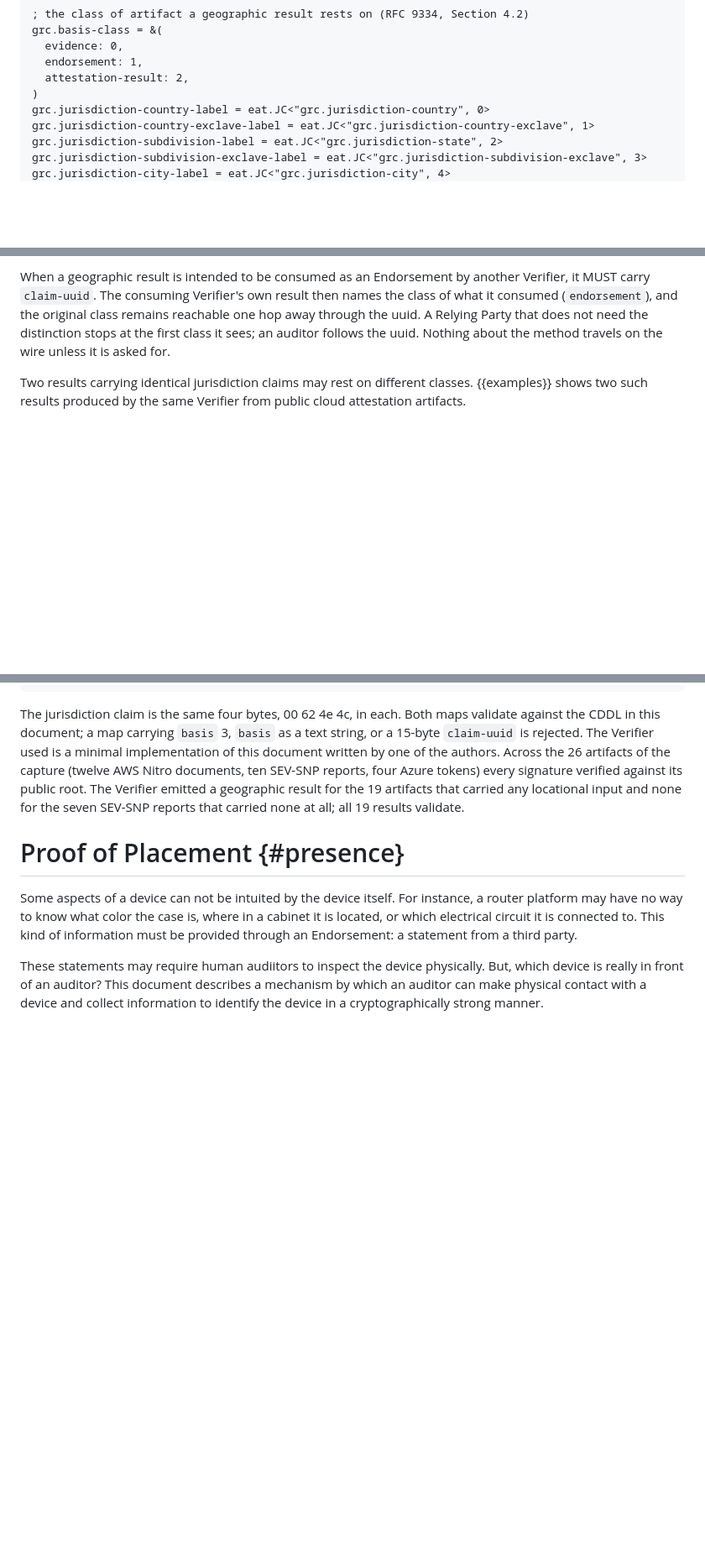
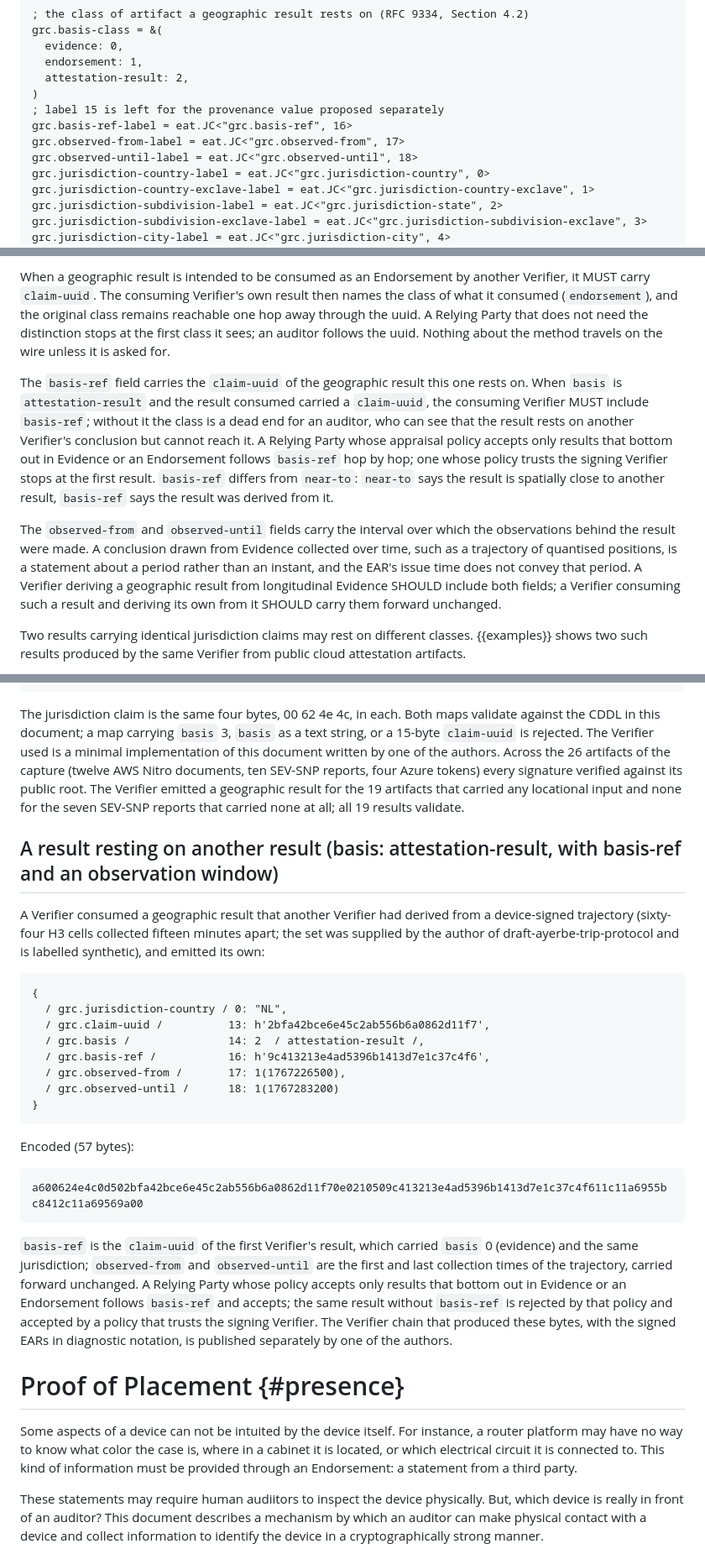
Before and after one commit to mcr/geographicresult, a Markdown page: draft-richardson-rats-geographic-results.md, 3 parts joined by grey strips. Shown at 84% size. Drawn GitHub-style; blank space fills up the shorter version.

Commit message:
proposal: basis-ref (16) and observed-from/until (17, 18), with one short worked example; grc. prefix

```diff
--- a/draft-richardson-rats-geographic-results.md
+++ b/draft-richardson-rats-geographic-results.md
@@ -206,6 +209,10 @@ grc.basis-class = &(
   endorsement: 1,
   attestation-result: 2,
 )
+; label 15 is left for the provenance value proposed separately
+grc.basis-ref-label = eat.JC<"grc.basis-ref", 16>
+grc.observed-from-label = eat.JC<"grc.observed-from", 17>
+grc.observed-until-label = eat.JC<"grc.observed-until", 18>
 grc.jurisdiction-country-label = eat.JC<"grc.jurisdiction-country", 0>
 grc.jurisdiction-country-exclave-label = eat.JC<"grc.jurisdiction-country-exclave", 1>
 grc.jurisdiction-subdivision-label = eat.JC<"grc.jurisdiction-state", 2>
@@ -239,6 +246,15 @@ When a geographic result is intended to be consumed as an Endorsement by another
 The consuming Verifier's own result then names the class of what it consumed (`endorsement`), and the original class remains reachable one hop away through the uuid.
 A Relying Party that does not need the distinction stops at the first class it sees; an auditor follows the uuid.
 Nothing about the method travels on the wire unless it is asked for.
+
+The `basis-ref` field carries the `claim-uuid` of the geographic result this one rests on.
+When `basis` is `attestation-result` and the result consumed carried a `claim-uuid`, the consuming Verifier MUST include `basis-ref`; without it the class is a dead end for an auditor, who can see that the result rests on another Verifier's conclusion but cannot reach it.
+A Relying Party whose appraisal policy accepts only results that bottom out in Evidence or an Endorsement follows `basis-ref` hop by hop; one whose policy trusts the signing Verifier stops at the first result.
+`basis-ref` differs from `near-to`: `near-to` says the result is spatially close to another result, `basis-ref` says the result was derived from it.
+
+The `observed-from` and `observed-until` fields carry the interval over which the observations behind the result were made.
+A conclusion drawn from Evidence collected over time, such as a trajectory of quantised positions, is a statement about a period rather than an instant, and the EAR's issue time does not convey that period.
+A Verifier deriving a geographic result from longitudinal Evidence SHOULD include both fields; a Verifier consuming such a result and deriving its own from it SHOULD carry them forward unchanged.
 
 Two results carrying identical jurisdiction claims may rest on different classes.
 {{examples}} shows two such results produced by the same Verifier from public cloud attestation artifacts.
@@ -376,6 +392,31 @@ Both maps validate against the CDDL in this document; a map carrying `basis` 3,
 The Verifier used is a minimal implementation of this document written by one of the authors.
 Across the 26 artifacts of the capture (twelve AWS Nitro documents, ten SEV-SNP reports, four Azure tokens) every signature verified against its public root.
 The Verifier emitted a geographic result for the 19 artifacts that carried any locational input and none for the seven SEV-SNP reports that carried none at all; all 19 results validate.
+
+## A result resting on another result (basis: attestation-result, with basis-ref and an observation window)
+
+A Verifier consumed a geographic result that another Verifier had derived from a device-signed trajectory (sixty-four H3 cells collected fifteen minutes apart; the set was supplied by the author of draft-ayerbe-trip-protocol and is labelled synthetic), and emitted its own:
+
+~~~~
+{
+  / grc.jurisdiction-country / 0: "NL",
+  / grc.claim-uuid /          13: h'2bfa42bce6e45c2ab556b6a0862d11f7',
+  / grc.basis /               14: 2  / attestation-result /,
+  / grc.basis-ref /           16: h'9c413213e4ad5396b1413d7e1c37c4f6',
+  / grc.observed-from /       17: 1(1767226500),
+  / grc.observed-until /      18: 1(1767283200)
+}
+~~~~
+
+Encoded (57 bytes):
+
+~~~~
+a600624e4c0d502bfa42bce6e45c2ab556b6a0862d11f70e0210509c413213e4ad5396b1413d7e1c37c4f611c11a6955bc8412c11a69569a00
+~~~~
+
+`basis-ref` is the `claim-uuid` of the first Verifier's result, which carried `basis` 0 (evidence) and the same jurisdiction; `observed-from` and `observed-until` are the first and last collection times of the trajectory, carried forward unchanged.
+A Relying Party whose policy accepts only results that bottom out in Evidence or an Endorsement follows `basis-ref` and accepts; the same result without `basis-ref` is rejected by that policy and accepted by a policy that trusts the signing Verifier.
+The Verifier chain that produced these bytes, with the signed EARs in diagnostic notation, is published separately by one of the authors.
 
 
 # Proof of Placement {#presence}
```
Also changed, not shown: other parts of draft-richardson-rats-geographic-results.md (+3 -0 lines).
